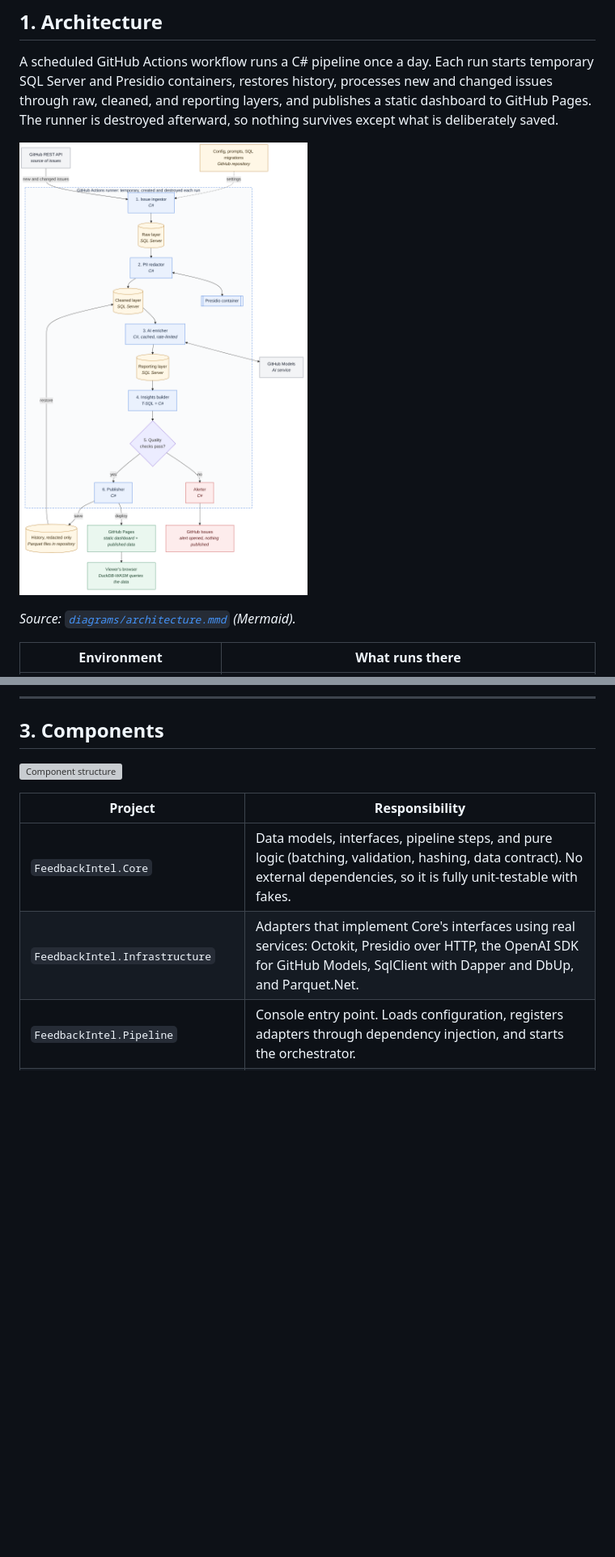
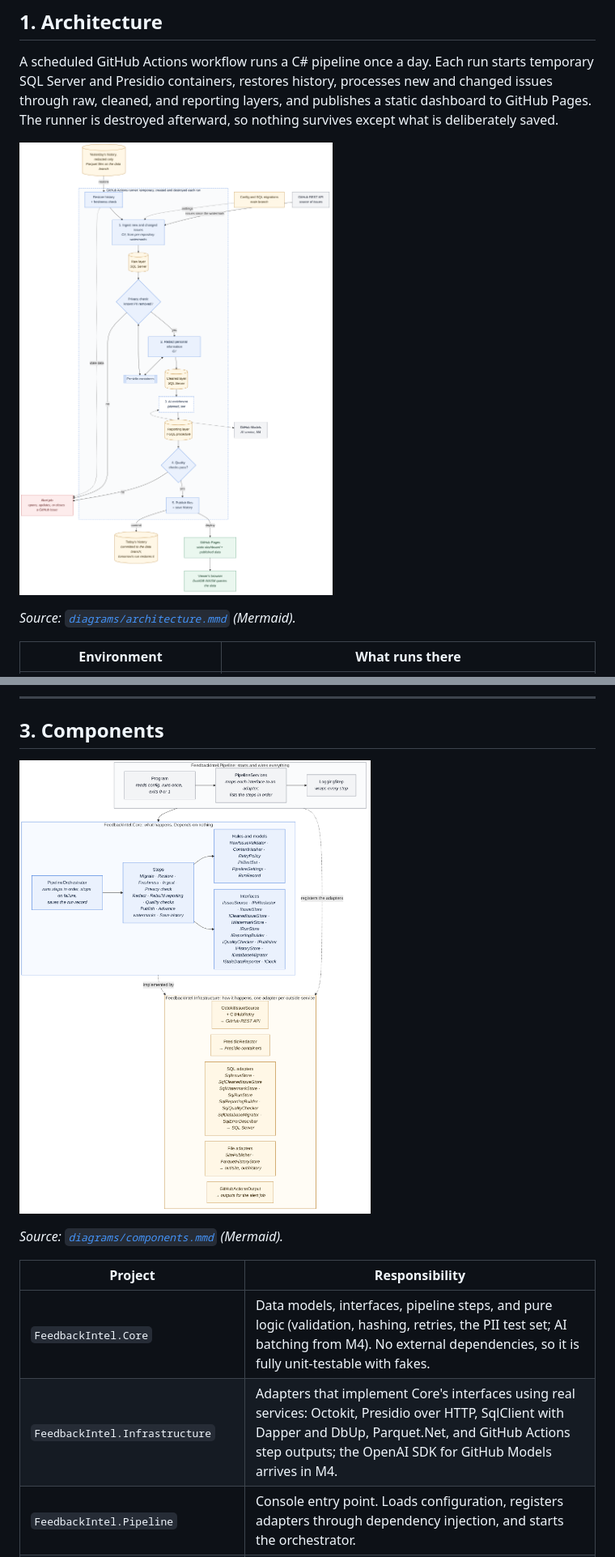
Before and after one commit to benjammin-dev/feedback-intelligence, a Markdown page: docs/design.md, 2 parts joined by grey strips. Shown: that part at 81% size. GitHub-like rendering; pictures changed too: docs/diagrams/architecture.png, docs/diagrams/components.png; blank space fills up the shorter version; grey boxes are pictures that could not be loaded.

```diff
--- a/docs/design.md
+++ b/docs/design.md
@@ -49,12 +49,14 @@ The **data contract** lists every field allowed in published and history files;
 
 ## 3. Components
 
-![Component structure](diagrams/components.svg)
+![Component structure](diagrams/components.png)
+
+*Source: [`diagrams/components.mmd`](diagrams/components.mmd) (Mermaid).*
 
 | Project | Responsibility |
 |---|---|
-| `FeedbackIntel.Core` | Data models, interfaces, pipeline steps, and pure logic (batching, validation, hashing, data contract). No external dependencies, so it is fully unit-testable with fakes. |
-| `FeedbackIntel.Infrastructure` | Adapters that implement Core's interfaces using real services: Octokit, Presidio over HTTP, the OpenAI SDK for GitHub Models, SqlClient with Dapper and DbUp, and Parquet.Net. |
+| `FeedbackIntel.Core` | Data models, interfaces, pipeline steps, and pure logic (validation, hashing, retries, the PII test set; AI batching from M4). No external dependencies, so it is fully unit-testable with fakes. |
+| `FeedbackIntel.Infrastructure` | Adapters that implement Core's interfaces using real services: Octokit, Presidio over HTTP, SqlClient with Dapper and DbUp, Parquet.Net, and GitHub Actions step outputs; the OpenAI SDK for GitHub Models arrives in M4. |
 | `FeedbackIntel.Pipeline` | Console entry point. Loads configuration, registers adapters through dependency injection, and starts the orchestrator. |
 | `FeedbackIntel.Core.Tests` | Fast unit tests using fakes. |
 | `FeedbackIntel.Integration.Tests` | Tests against real SQL Server and Presidio containers via Testcontainers. |
```
Also changed, not shown: other parts of docs/design.md (+6 -5 lines), README.md (+2 -1 lines), docs/project-plan.md (+12 -5 lines), docs/test-strategy.md (added, +137 -0 lines), 6 other files.
